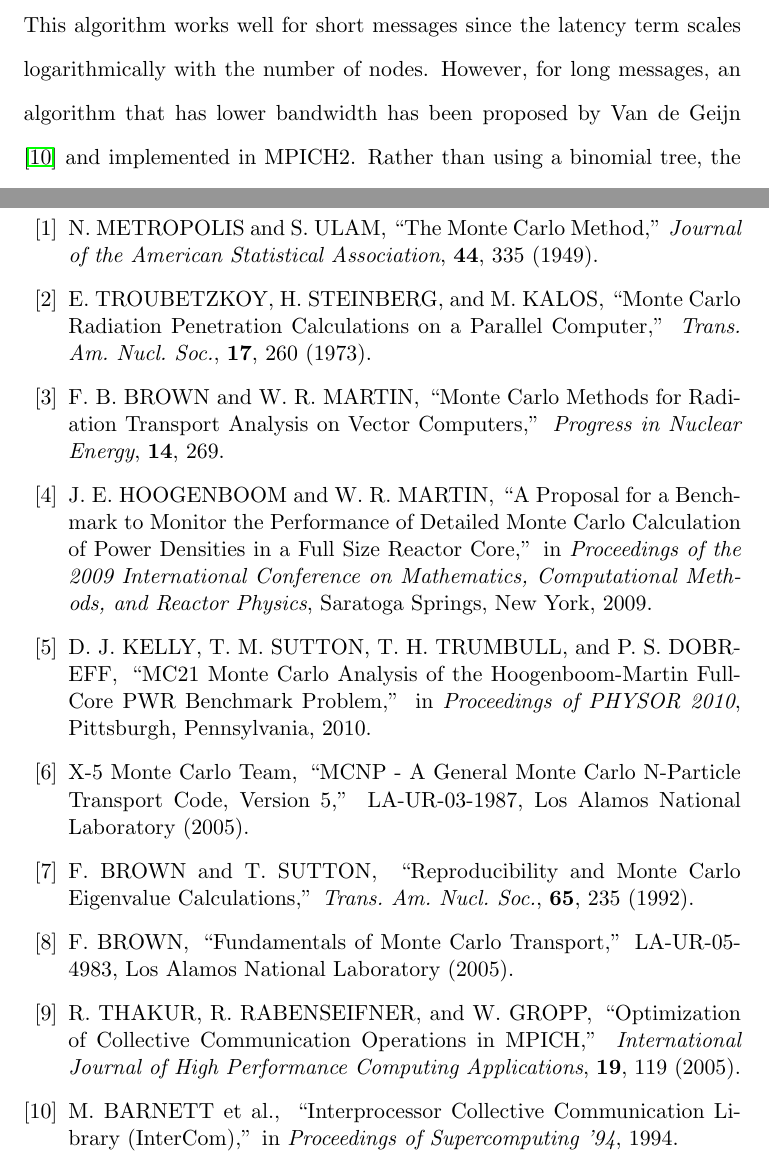
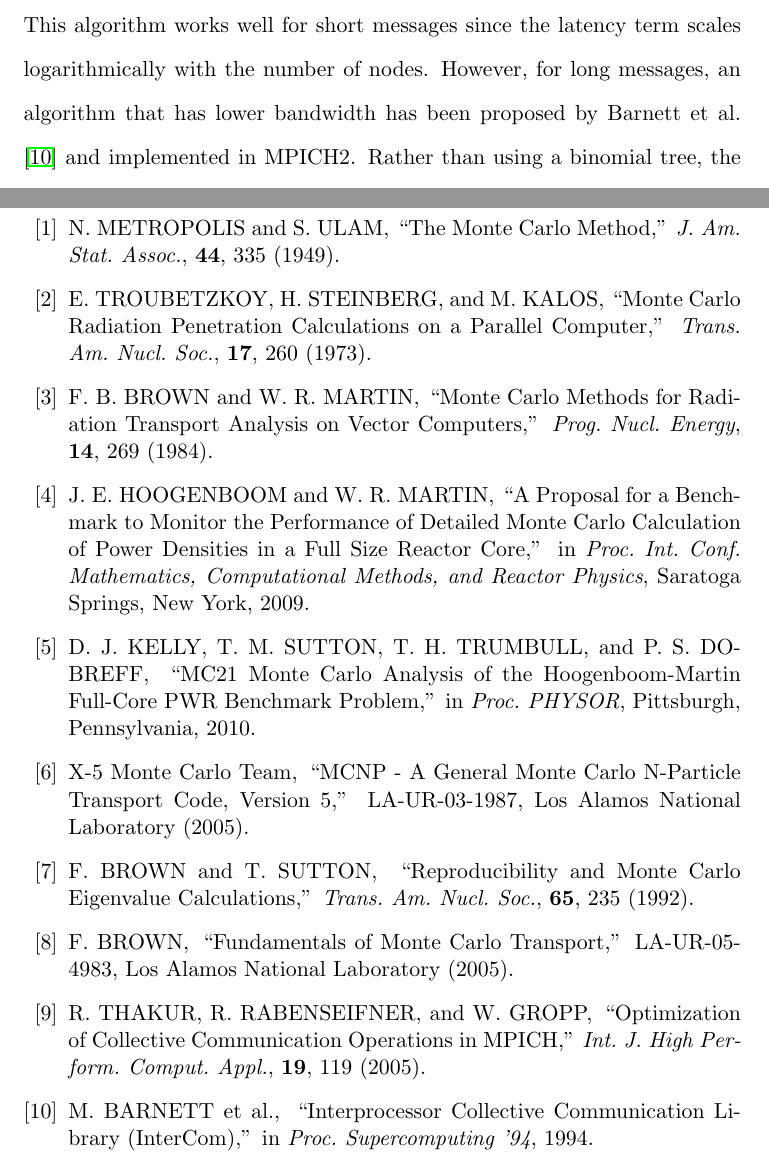
Before and after one commit to paulromano/nse-fissionbank, a LaTeX paper (nse-fissionbank.tex, which reads references.bib): two parts of pages 13 and 31 of 40, joined at a grey line, cut so that both start at the same text. Compiled offline with pdfLaTeX.

Commit message:
Changed references to match NSE style.

```diff
--- a/nse-fissionbank.tex
+++ b/nse-fissionbank.tex
@@ -406,7 +406,7 @@ than $x$. The time to complete the communication is
 This algorithm works well for short messages since the latency term
 scales logarithmically with the number of nodes. However, for long
 messages, an algorithm that has lower bandwidth has been proposed by
-Van de Geijn \cite{vandegeijn} and implemented in MPICH2. Rather than
+Barnett et al. \cite{barnett} and implemented in MPICH2. Rather than
 using a binomial tree, the \emph{broadcast} is divided into a
 \emph{scatter} and an \emph{allgather}. The time to complete the
 \emph{scatter} is $ \log_2 p \: \alpha + \frac{p-1}{p} N\beta$ using a
--- a/references.bib
+++ b/references.bib
@@ -3,4 +3,4 @@
 	# "\newcommand{\singleletter}[1]{#1} "
 	# "\newcommand{\switchargs}[2]{#2#1} " }
 
-@STRING{NSE = "Nuclear Science and Engineering"}
+@inproceedings{barnett,
@@ -20,24 +24,23 @@
    year = 1986,
 }
 
-@ARTICLE{brown-sort,
+@article{brown-sort,
    author = "F. Brown and T. Sutton",
    title = "{Reproducibility and Monte Carlo Eigenvalue Calculations}",
-   journal = TRANS,
+   journal = "Trans. Am. Nucl. Soc.",
    volume = 65,
    pages = "235",
    year = 1992,
 }
 
-@ARTICLE{brown-vector,
+@article{brown-vector,
    author = "F. B. Brown and W. R. Martin",
    title = "{Monte Carlo Methods for Radiation Transport Analysis on
                   Vector Computers}",
-   journal = "Progress in Nuclear Energy",
+   journal = "Prog. Nucl. Energy",
    volume = 14,
    number = 3,
-   pages = 269-299,
+   pages = "269-299",
    year = 1984
 }
 
-@ARTICLE{geary,
@@ -62,10 +66,10 @@
    year = 1968,
 }
 
-@ARTICLE{metropolis,
+@article{metropolis,
    author = "N. Metropolis and S. Ulam",
    title = "{The Monte Carlo Method}",
-   journal = "Journal of the American Statistical Association",
+   journal = "J. Am. Stat. Assoc.",
    volume = 44,
    number = 247,
    pages = "335-341",
@@ -73,12 +77,11 @@
    month = sep
 }
 
-@ARTICLE{mpich,
+@article{mpich,
    author = "R. Thakur and R. Rabenseifner and W. Gropp",
    title = "{Optimization of Collective Communication Operations in
                   MPICH}",
-   journal = "International Journal of High Performance Computing
-                  Applications",
+   journal = "Int. J. High Perform. Comput. Appl.",
    volume = 19,
    number = 1,
    pages = "119-128",
@@ -112,16 +111,9 @@
-                  Computing",
-   address = "Gleneden Beach, Oregon",
-   month = apr,
-   year = 2009,
-}
-
-@INPROCEEDINGS{hoogenboom,
+@inproceedings{hoogenboom,
    author = "J. E. Hoogenboom and W. R. Martin",
    title = "{A Proposal for a Benchmark to Monitor the Performance of
                   Detailed Monte Carlo Calculation of Power Densities
                   in a Full Size Reactor Core}",
-   booktitle = "Proceedings of the 2009 International Conference on
-                  Mathematics, Computational Methods, and Reactor
+   booktitle = "Proc. Int. Conf. Mathematics, Computational Methods, and Reactor
                   Physics",
    address = "Saratoga Springs, New York",
    month = may,
@@ -133,4 +125,3 @@
                   P. S. Dobreff",
    title = "{MC21 Monte Carlo Analysis of the Hoogenboom-Martin
                   Full-Core PWR Benchmark Problem}",
-   booktitle = "Proceedings of PHYSOR 2010",
@@ -143,3 +135,4 @@
    author = "B. Nease and T. Ueki and T. Sutton and F. Brown",
    title = "{Instructive Concepts about the Monte Carlo Fission Source
                   Distribution}",
+   booktitle = "Proc. Int. Conf. Mathematics, Computational Methods, and Reactor
@@ -151,4 +142,3 @@
    year = 2009
 }
 
-@INPROCEEDINGS{vandegeijn,
@@ -159 +144,0 @@
-   booktitle = "Proceedings of Supercomputing '94",
```
Also changed, not shown: references.bib (60 more changed lines).
